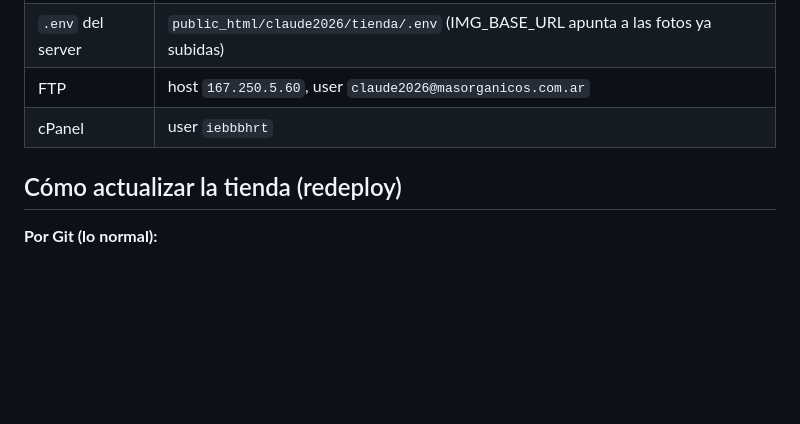
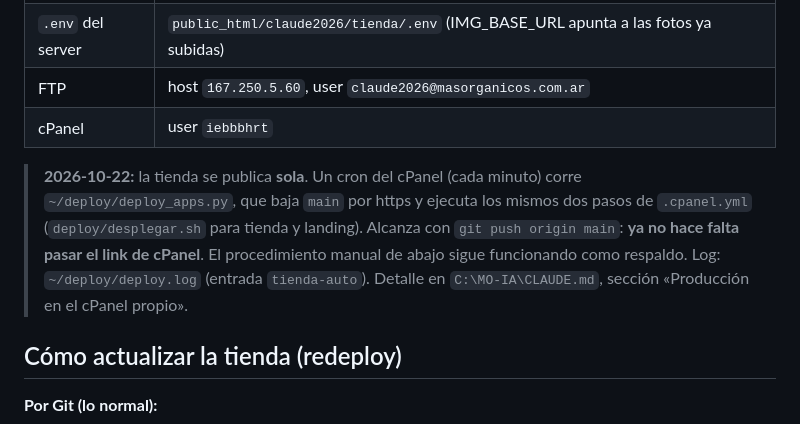
Before and after one commit to adrilazo2008-create/tienda-masorganicos, a Markdown page: DESPLIEGUE.md, the part around the change. GitHub-like rendering; blank space fills up the shorter version.

Commit message:
DESPLIEGUE: la tienda se publica sola con git push (deploy automatico del cPanel)
Co-Authored-By: Claude Sonnet 5.5 <noreply@anthropic.com>

```diff
--- a/DESPLIEGUE.md
+++ b/DESPLIEGUE.md
@@ -18,6 +18,8 @@ La tienda está online en **https://tienda.masorganicos.com.ar**
 | `.env` del server | `public_html/claude2026/tienda/.env` (IMG_BASE_URL apunta a las fotos ya subidas) |
 | FTP | host `167.250.5.60`, user `claude2026@masorganicos.com.ar` |
 | cPanel | user `iebbbhrt` |
+
+> **2026-10-22:** la tienda se publica **sola**. Un cron del cPanel (cada minuto) corre `~/deploy/deploy_apps.py`, que baja `main` por https y ejecuta los mismos dos pasos de `.cpanel.yml` (`deploy/desplegar.sh` para tienda y landing). Alcanza con `git push origin main`: **ya no hace falta pasar el link de cPanel**. El procedimiento manual de abajo sigue funcionando como respaldo. Log: `~/deploy/deploy.log` (entrada `tienda-auto`). Detalle en `C:\MO-IA\CLAUDE.md`, sección «Producción en el cPanel propio».
 
 ## Cómo actualizar la tienda (redeploy)
 
```
